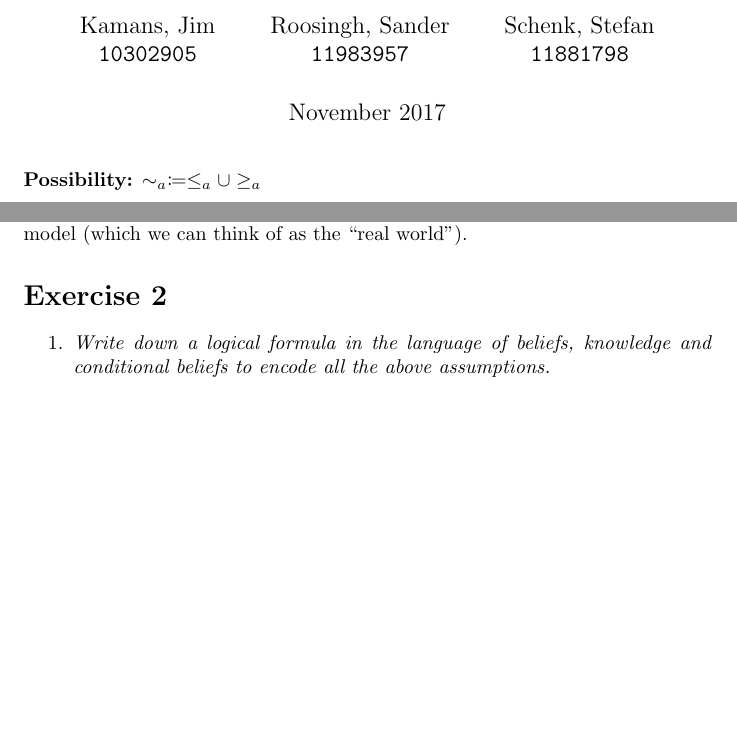
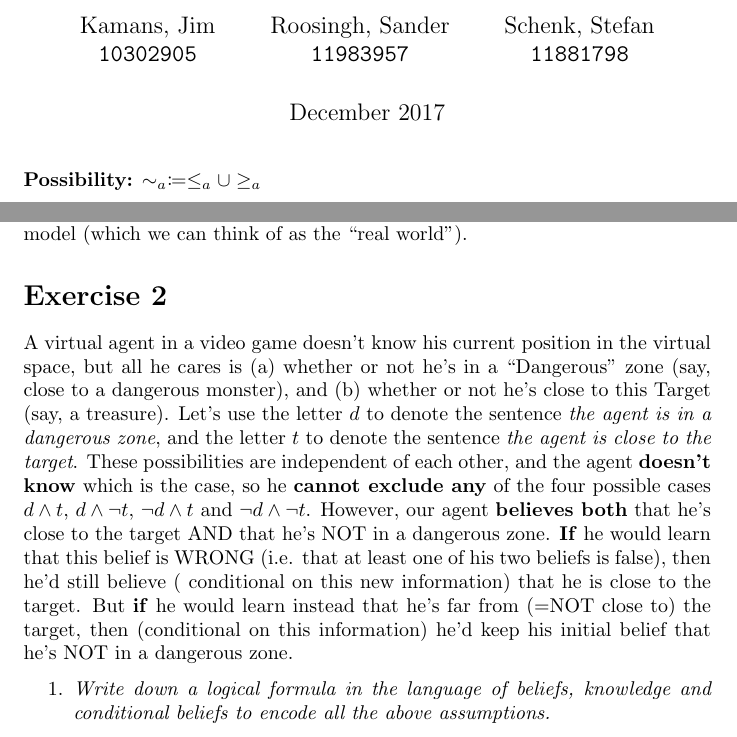
Before and after one commit to Menziess/Computationele-Logica, a LaTeX problem sheet (Assignment 3/Assignment 3.tex): two parts of pages 1 and 2 of 3, joined at a grey line, cut so that both start at the same text, the shorter picture padded with empty space. Compiled offline with pdfLaTeX.

Commit message:
Add text of question 2

```diff
--- a/Assignment 3/Assignment 3.tex
+++ b/Assignment 3/Assignment 3.tex
@@ -18,7 +18,7 @@
     Schenk, Stefan\\
     \texttt{11881798}
 }
-\date{November 2017}
+\date{December 2017}
 
 \begin{document}
 
@@ -109,17 +109,22 @@ fails to be true at some world of that model (which we can think of as the
 %%%%%%%%%%%%%%%%
 \section*{Exercise 2}
 
-% A virtual agent in a video game doesn’t know his current position in the
-% virtual space, but all he cares is (a) whether or not he’s in a “Dangerous”
-% zone (say, close to a dangerous monster).
-
-% And (b) whether or not he’s close to his Target (say, a treasure). Let’s use
-% the letter d to denote the sentence the agent is in a dangerous zone, and the
-% letter t to denote the sentence the agent is close to the target.
-
-% These possibilities are independent of each other, and the agent doesn’t know
-% which is the case, so he cannot exclude any of the four possible cases d∧t,
-% d∧¬t, ¬d∧t and ¬d∧¬t.
+A virtual agent in a video game doesn't know his current position in the
+virtual space, but all he cares is (a) whether or not he's in a ``Dangerous''
+zone (say, close to a dangerous monster), and (b) whether or not he's close to
+this Target (say, a treasure). Let's use the letter $d$ to denote the sentence
+\textit{the agent is in a dangerous zone}, and the letter $t$ to denote the
+sentence \textit{the agent is close to the target}. These possibilities are
+independent of each other, and the agent \textbf{doesn't know} which is the
+case, so he \textbf{cannot exclude any} of the four possible cases $d \land t$,
+ $d \land \neg t$, $\neg d \land t$ and $\neg d \land \neg t$. However, our
+agent \textbf{believes both} that he's close to the target AND that he's NOT in
+ a dangerous zone. \textbf{If} he would learn that this belief is WRONG (i.e.
+that at least one of his two beliefs is false), then he'd still believe (
+conditional on this new information) that he is close to the target. But
+\textbf{if} he would learn instead that he's far from (=NOT close to) the
+target, then (conditional on this information) he'd keep his initial belief
+that he's NOT in a dangerous zone.
 
 \begin{enumerate}
     \item \textit{Write down a logical formula in the language of beliefs,
```
